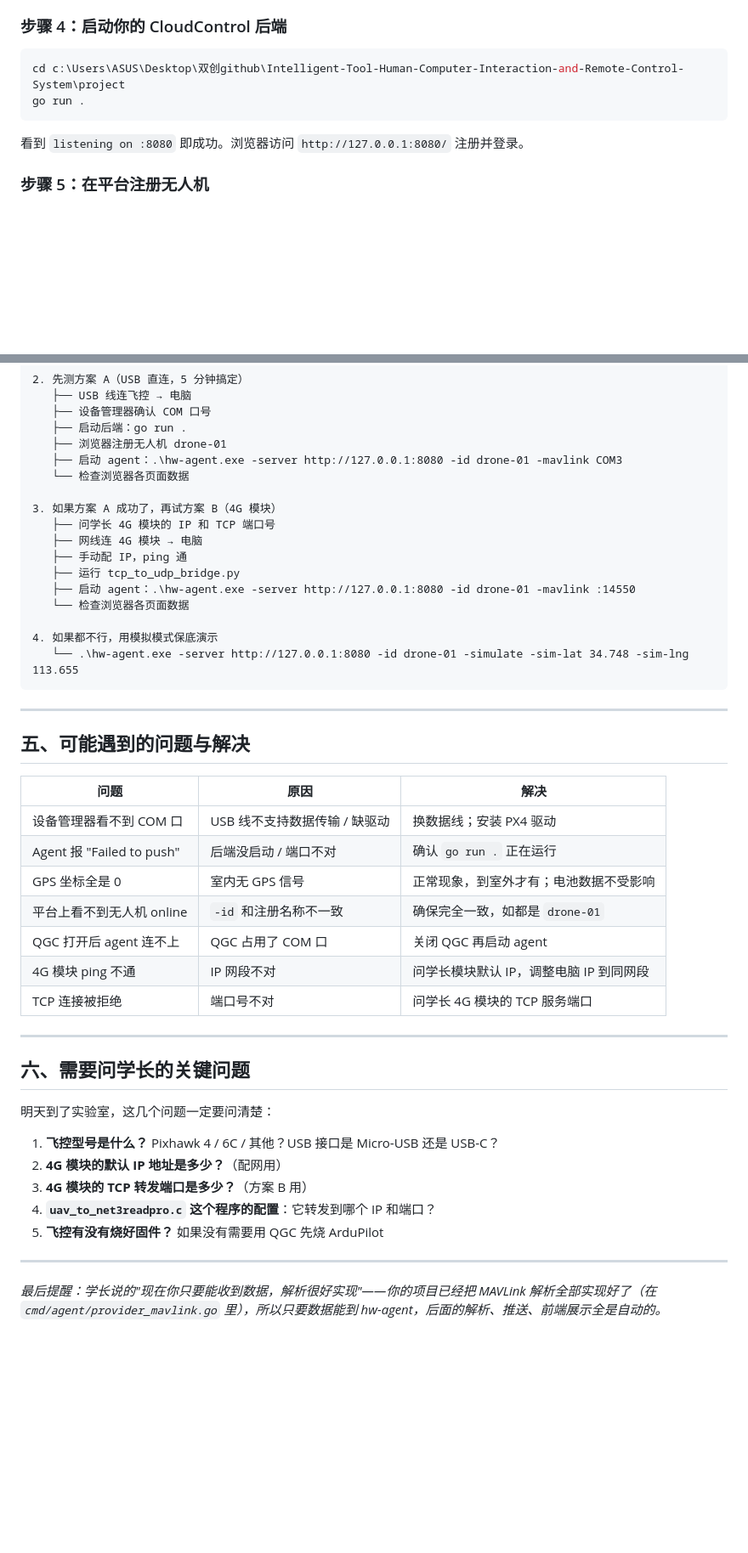
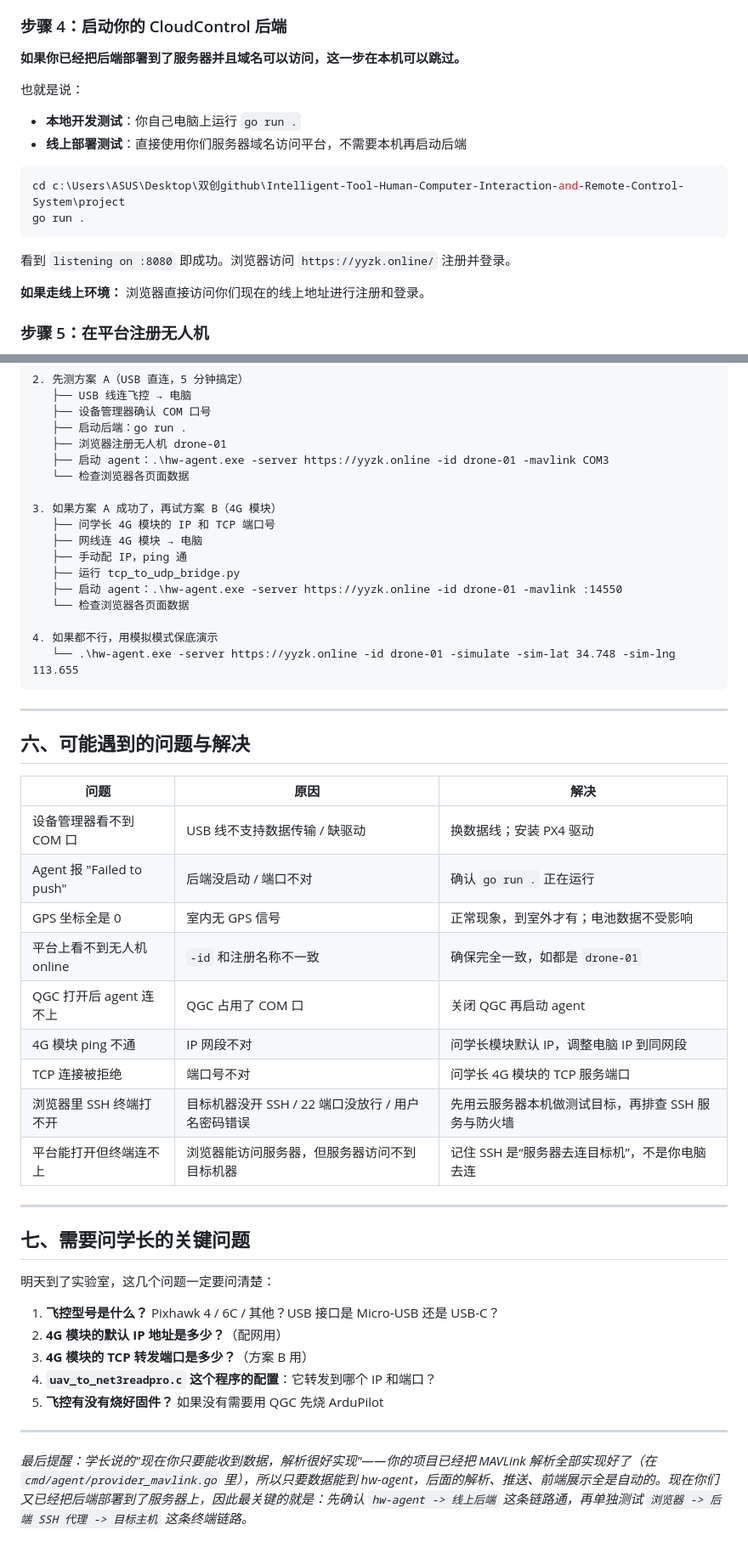
Before and after one commit to wsx-oss/yyzk, a Markdown page: 明天实机连接指南.md, 2 parts joined by grey strips. Shown at 85% size. GitHub-like rendering; blank space fills up the shorter version.

````diff
--- a/明天实机连接指南.md
+++ b/明天实机连接指南.md
@@ -79,12 +81,20 @@
 
 ### 步骤 4：启动你的 CloudControl 后端
 
+**如果你已经把后端部署到了服务器并且域名可以访问，这一步在本机可以跳过。**
+
+也就是说：
+- **本地开发测试**：你自己电脑上运行 `go run .`
+- **线上部署测试**：直接使用你们服务器域名访问平台，不需要本机再启动后端
+
 ```powershell
 cd c:\Users\ASUS\Desktop\双创github\Intelligent-Tool-Human-Computer-Interaction-and-Remote-Control-System\project
 go run .
 ```
 
-看到 `listening on :8080` 即成功。浏览器访问 `http://127.0.0.1:8080/` 注册并登录。
+看到 `listening on :8080` 即成功。浏览器访问 `https://yyzk.online/` 注册并登录。
+
+**如果走线上环境：** 浏览器直接访问你们现在的线上地址进行注册和登录。
 
 ### 步骤 5：在平台注册无人机
 
@@ -270,7 +340,7 @@ python tcp_to_udp_bridge.py
    ├── 设备管理器确认 COM 口号
    ├── 启动后端：go run .
    ├── 浏览器注册无人机 drone-01
-   ├── 启动 agent：.\hw-agent.exe -server http://127.0.0.1:8080 -id drone-01 -mavlink COM3
+   ├── 启动 agent：.\hw-agent.exe -server https://yyzk.online -id drone-01 -mavlink COM3
    └── 检查浏览器各页面数据
 
 3. 如果方案 A 成功了，再试方案 B（4G 模块）
@@ -278,16 +348,16 @@ python tcp_to_udp_bridge.py
    ├── 网线连 4G 模块 → 电脑
    ├── 手动配 IP，ping 通
    ├── 运行 tcp_to_udp_bridge.py
-   ├── 启动 agent：.\hw-agent.exe -server http://127.0.0.1:8080 -id drone-01 -mavlink :14550
+   ├── 启动 agent：.\hw-agent.exe -server https://yyzk.online -id drone-01 -mavlink :14550
    └── 检查浏览器各页面数据
 
 4. 如果都不行，用模拟模式保底演示
-   └── .\hw-agent.exe -server http://127.0.0.1:8080 -id drone-01 -simulate -sim-lat 34.748 -sim-lng 113.655
+   └── .\hw-agent.exe -server https://yyzk.online -id drone-01 -simulate -sim-lat 34.748 -sim-lng 113.655
 ```
 
 ---
 
-## 五、可能遇到的问题与解决
+## 六、可能遇到的问题与解决
 
 | 问题 | 原因 | 解决 |
 |------|------|------|
@@ -298,10 +368,12 @@ python tcp_to_udp_bridge.py
 | QGC 打开后 agent 连不上 | QGC 占用了 COM 口 | 关闭 QGC 再启动 agent |
 | 4G 模块 ping 不通 | IP 网段不对 | 问学长模块默认 IP，调整电脑 IP 到同网段 |
 | TCP 连接被拒绝 | 端口号不对 | 问学长 4G 模块的 TCP 服务端口 |
+| 浏览器里 SSH 终端打不开 | 目标机器没开 SSH / 22 端口没放行 / 用户名密码错误 | 先用云服务器本机做测试目标，再排查 SSH 服务与防火墙 |
+| 平台能打开但终端连不上 | 浏览器能访问服务器，但服务器访问不到目标机器 | 记住 SSH 是“服务器去连目标机”，不是你电脑去连 |
 
 ---
 
-## 六、需要问学长的关键问题
+## 七、需要问学长的关键问题
 
 明天到了实验室，这几个问题一定要问清楚：
 
@@ -313,4 +385,4 @@ python tcp_to_udp_bridge.py
 
 ---
 
-*最后提醒：学长说的"现在你只要能收到数据，解析很好实现"——你的项目已经把 MAVLink 解析全部实现好了（在 `cmd/agent/provider_mavlink.go` 里），所以只要数据能到 hw-agent，后面的解析、推送、前端展示全是自动的。*
+*最后提醒：学长说的"现在你只要能收到数据，解析很好实现"——你的项目已经把 MAVLink 解析全部实现好了（在 `cmd/agent/provider_mavlink.go` 里），所以只要数据能到 hw-agent，后面的解析、推送、前端展示全是自动的。现在你们又已经把后端部署到了服务器上，因此最关键的就是：先确认 `hw-agent -> 线上后端` 这条链路通，再单独测试 `浏览器 -> 后端 SSH 代理 -> 目标主机` 这条终端链路。*
````
Also changed, not shown: other parts of 明天实机连接指南.md (+71 -9 lines).
